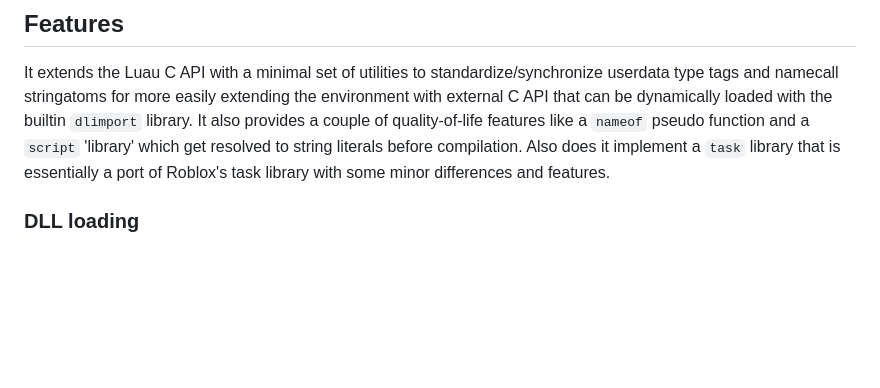
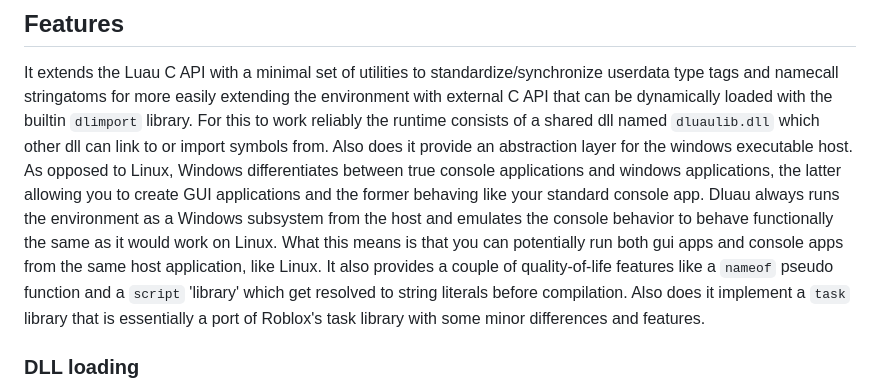
Before and after one commit to jipgg/Dluau, a Markdown page: README.md, the part around the change. Drawn GitHub-style; blank space fills up the shorter version.

```diff
--- a/README.md
+++ b/README.md
@@ -7,6 +7,11 @@ A minimal runtime that extends the [Luau](https://github.com/luau-lang/luau) lan
 ## Features
 It extends the Luau C API with a minimal set of utilities to standardize/synchronize userdata type tags
 and namecall stringatoms for more easily extending the environment with external C API that can be dynamically loaded with the builtin `dlimport` library.
+For this to work reliably the runtime consists of a shared dll named `dluaulib.dll` which other dll can link to or import symbols from.
+Also does it provide an abstraction layer for the windows executable host. As opposed to Linux, Windows differentiates between true console applications and windows applications,
+the latter allowing you to create GUI applications and the former behaving like your standard console app. Dluau always runs the environment as a Windows subsystem from the host
+and emulates the console behavior to behave functionally the same as it would work on Linux.
+What this means is that you can potentially run both gui apps and console apps from the same host application, like Linux.
 It also provides a couple of quality-of-life features like a `nameof` pseudo function and a `script` 'library' which get resolved to string literals before compilation.
 Also does it implement a `task` library that is essentially a port of Roblox's task library with some minor differences and features.
 ### DLL loading
```
